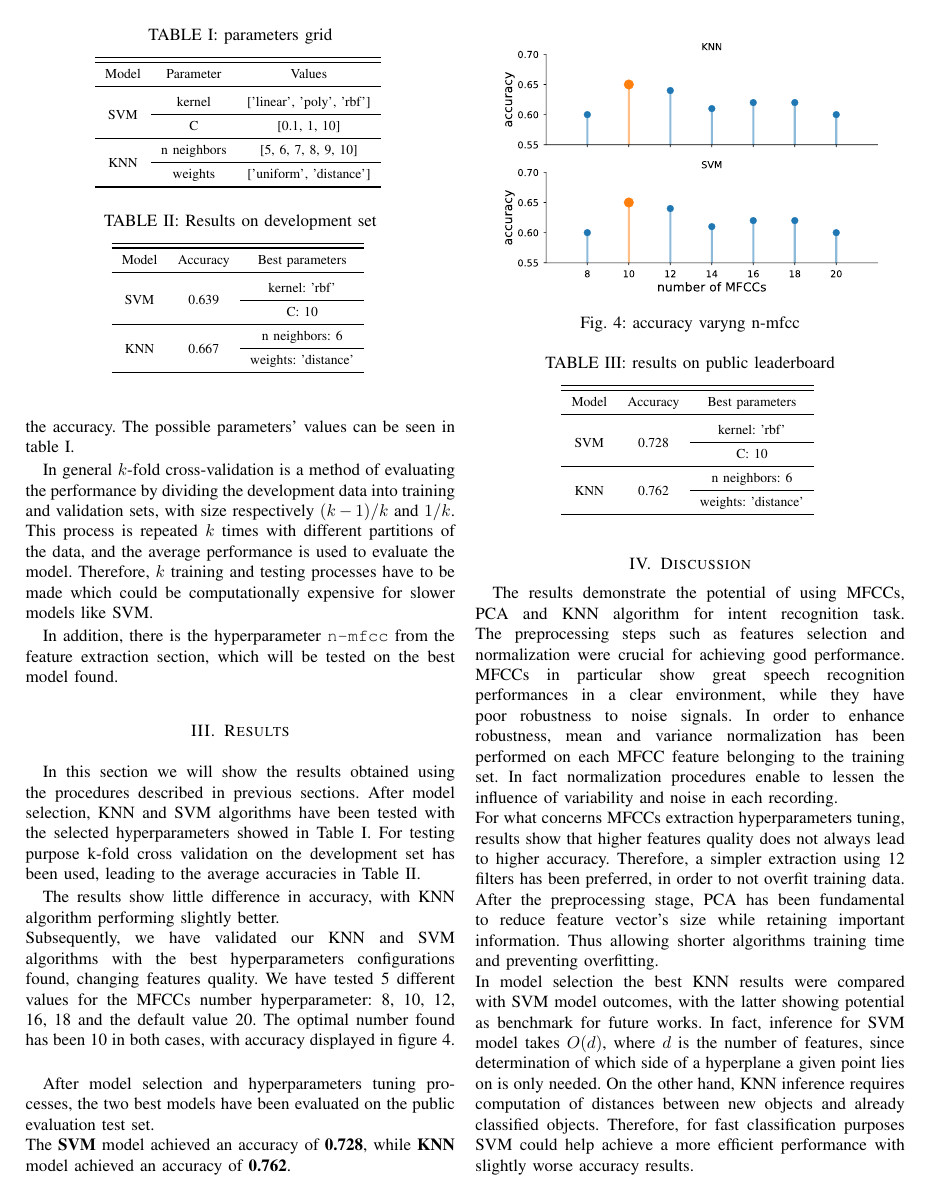
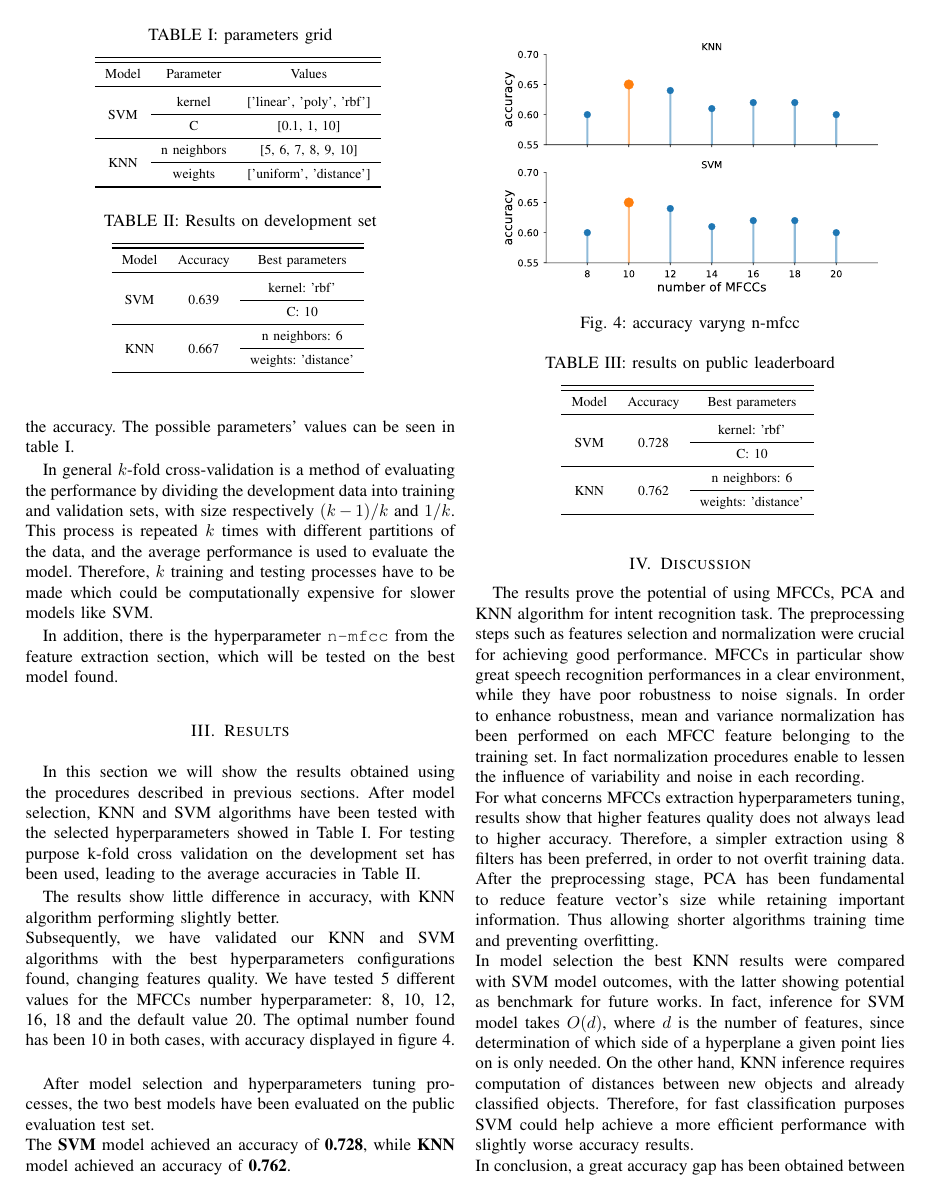
Before and after one commit to Ruglio/DSL-project, a LaTeX paper (report/main.tex): page 3 of 4. Compiled offline with pdfLaTeX; a missing font is replaced by an installed copy or a similar font; a LaTeX package or settings file that is missing is left out.

Commit message:
bib and discussion

```diff
--- a/report/main.tex
+++ b/report/main.tex
@@ -248,18 +248,21 @@ The \textbf{SVM} model achieved an accuracy of \textbf{0.728}, while \textbf{KNN
 \end{table}
 
 \section{Discussion}
-The results demonstrate the potential of using MFCCs, PCA and KNN algorithm for intent recognition task.
+The results prove the potential of using MFCCs, PCA and KNN algorithm for intent recognition task.
 The preprocessing steps such as features selection and normalization were crucial for achieving good performance.
 MFCCs in particular show great speech recognition performances in a clear environment, while they have poor robustness to noise signals.
 In order to enhance robustness, mean and variance normalization has been performed on each MFCC feature belonging to the training set.
-In fact normalization procedures enable to lessen the influence of variability  and noise in each recording.\\
+In fact normalization procedures enable to lessen the influence of variability and noise in each recording.\\
 For what concerns MFCCs extraction hyperparameters tuning, results show that higher features quality does not always lead to higher accuracy.
-Therefore, a simpler extraction using 12 filters has been preferred, in order to not overfit training data.\\
+Therefore, a simpler extraction using 8 filters has been preferred, in order to not overfit training data.\\
 After the preprocessing stage, PCA has been fundamental to reduce feature vector's size while retaining important information. Thus allowing shorter algorithms training time and preventing overfitting.\\
 In model selection the best KNN results were compared with SVM model outcomes, with the latter showing potential as benchmark for future works.
 In fact, inference for SVM model takes $O(d)$, where $d$ is the number of features, since determination of which side of a hyperplane a given point lies on is only needed.
 On the other hand, KNN inference requires computation of distances between new objects and already classified objects.
 Therefore, for fast classification purposes SVM could help achieve a more efficient performance with slightly worse accuracy results.\\
+In conclusion, a great accuracy gap has been obtained between evaluation set and validation on development set testing.
+The behaviour could be due to model training before validation having being performed on 4/5 of the development set.
+While before testing on evaluation set, the model has been trained on the entire training set, leading to higher accuracy.\\
 Outcomes also indicate that there is a room for improvement and further research could be done to improve the performance of the model.
 For example, other feature extraction techniques could be explored, such as DWT to improve noise robustness, or more complex normalization methods could be employed to reduce the influence of low energy components in MFCCs.\\
 
```
Also changed, not shown: report/bibliography.bib (+3 -3 lines), 1 other file.
